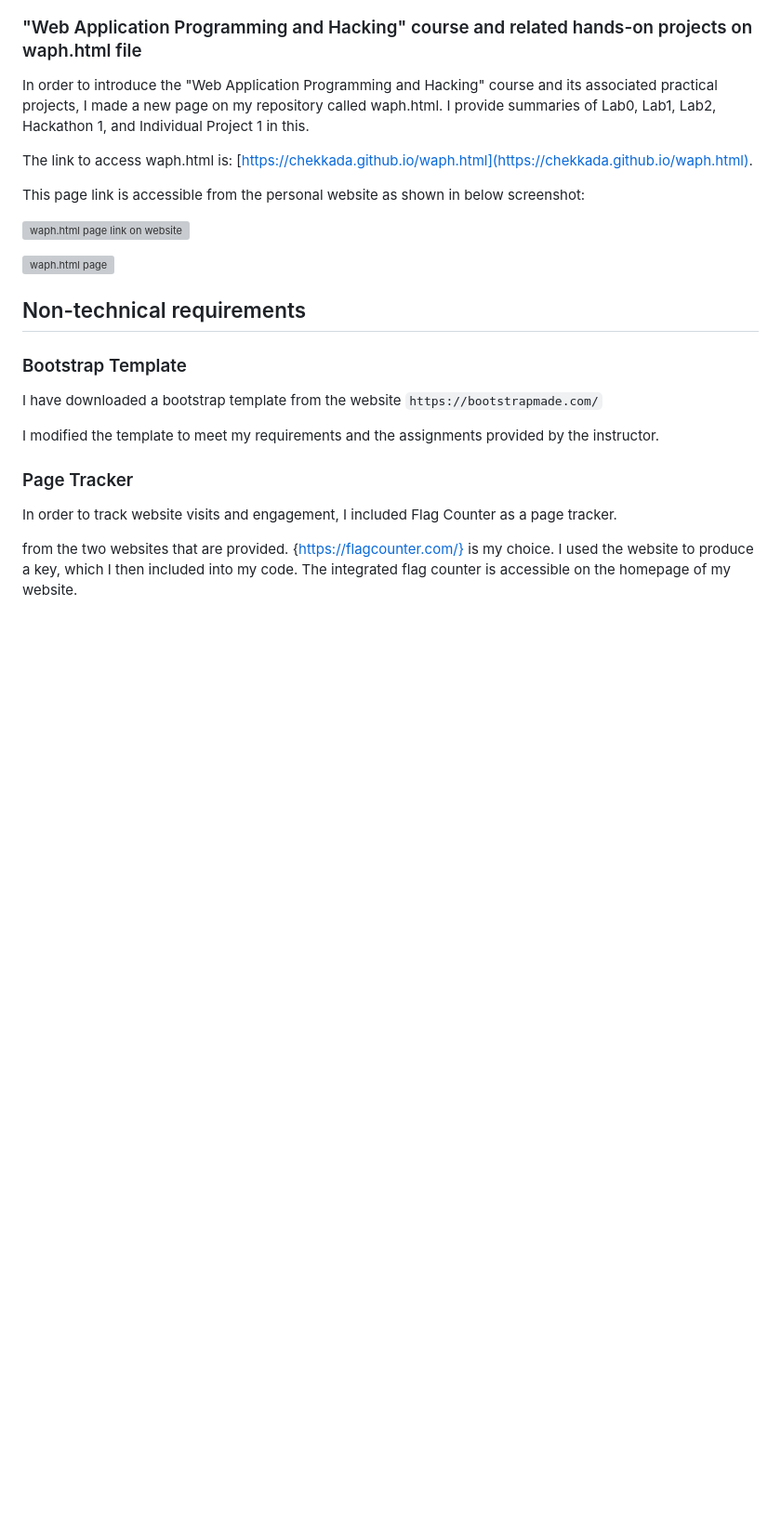
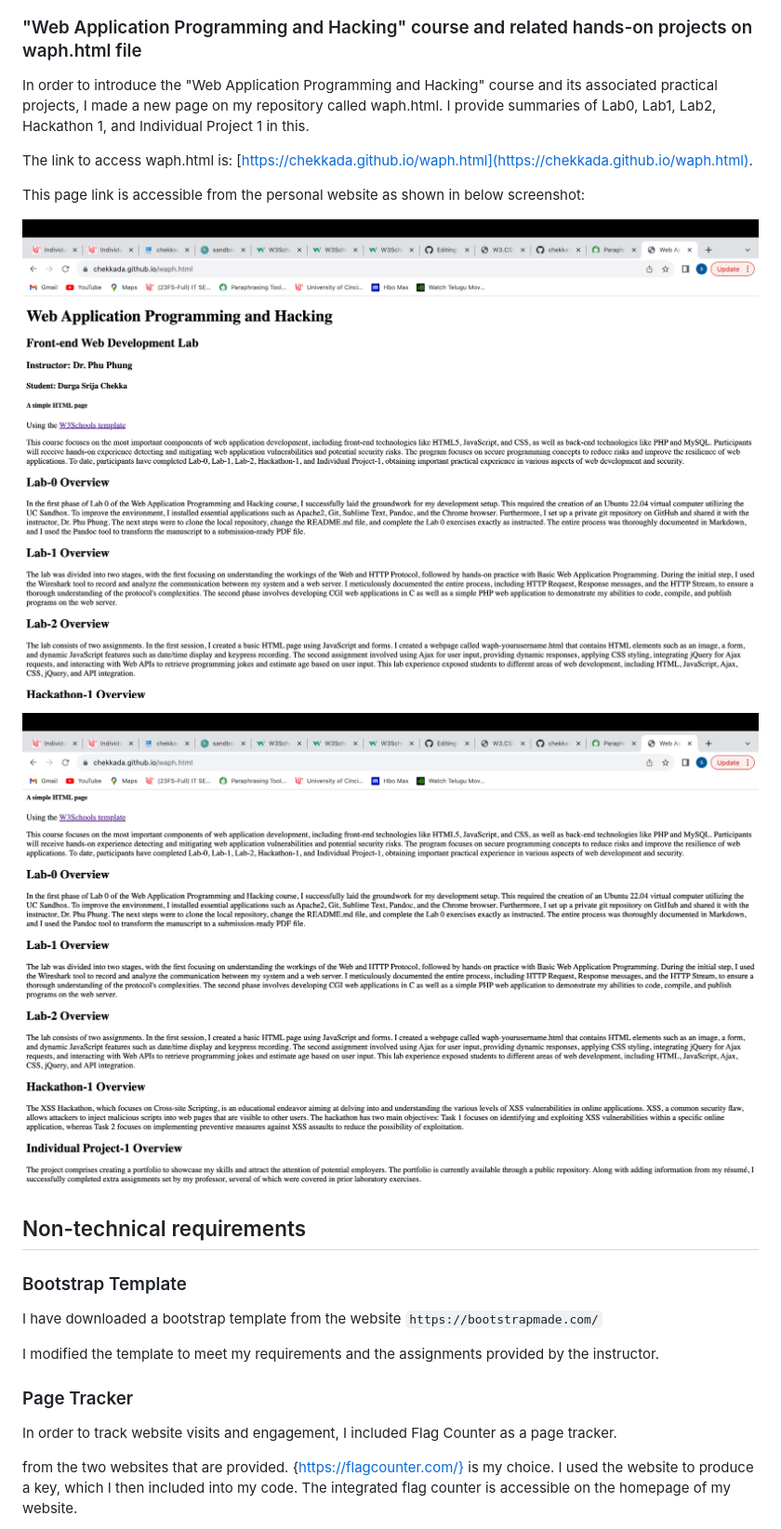
Before and after one commit to chekkada/chekkada.github.io, a Markdown page: project1/README.md, the part around the change printed below. Shown: that part at 93% size. Rendered like a GitHub page; blank space fills up the shorter version; grey boxes are pictures that could not be loaded.

```diff
--- a/project1/README.md
+++ b/project1/README.md
@@ -44,9 +44,9 @@ The link to access waph.html is: [https://chekkada.github.io/waph.html](https://
 
 This page link is accessible from the personal website as shown in below screenshot:
 
-![waph.html page link on website](project1/images/waph-html1.png)
+![waph.html page link on website](images/waph-html1.png)
 
-![waph.html page](project1/images/waph-html2.png)
+![waph.html page](images/waph-html2.png)
 
 ## Non-technical requirements
 
```
Also changed, not shown: other parts of project1/README.md (+7 -7 lines).
